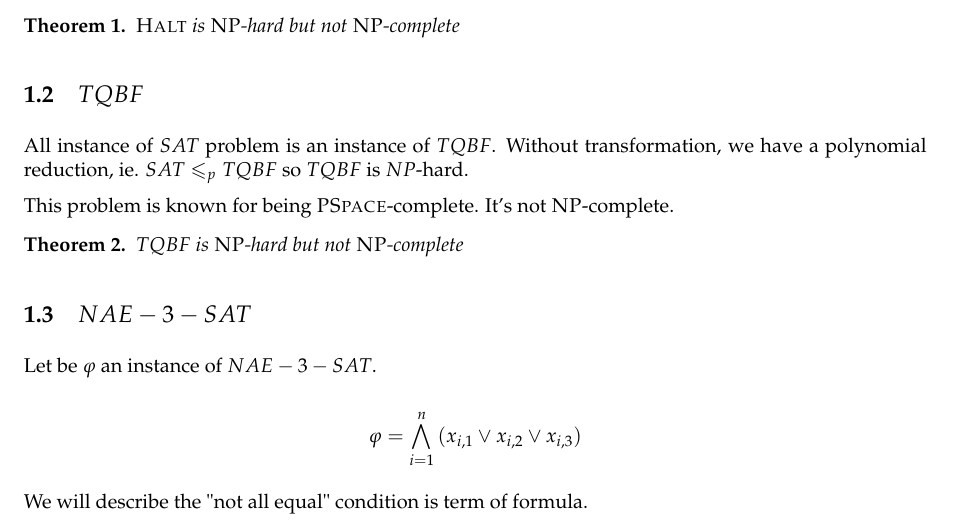
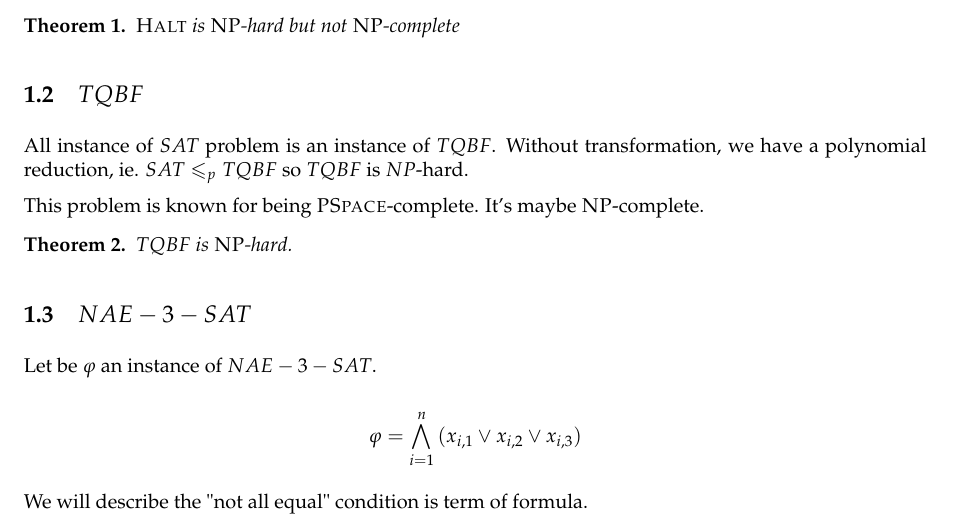
Before and after one commit to marc-chevalier/CplxDM2, a LaTeX document (DM2.tex): part of page 1 of 6, cut so that both start at the same text. Compiled offline with pdfLaTeX; an older LaTeX class or package is replaced by its successor.

Commit message:
Pffff...

```diff
--- a/DM2.tex
+++ b/DM2.tex
@@ -27,10 +27,10 @@ $\textsc{Halt}$ is not $NP$-complete otherwise it was decidable by a \textsc{Tur
 
 All instance of $SAT$ problem is an instance of $TQBF$. Without transformation, we have a polynomial reduction, ie. $SAT\leqslant_p TQBF$ so $TQBF$ is $NP$-hard.
 
-This problem is known for being $\pSpace$-complete. It's not $\NP$-complete.
+This problem is known for being $\pSpace$-complete. It's maybe $\NP$-complete.
 
 \begin{theorem}
-    $TQBF$ is $\NP$-hard but not $\NP$-complete
+    $TQBF$ is $\NP$-hard.
 \end{theorem}
 
 \subsection{\texorpdfstring{$NAE-3-SAT$}{NAE-3-SAT}}
```
Also changed, not shown: DM2.pdf.
